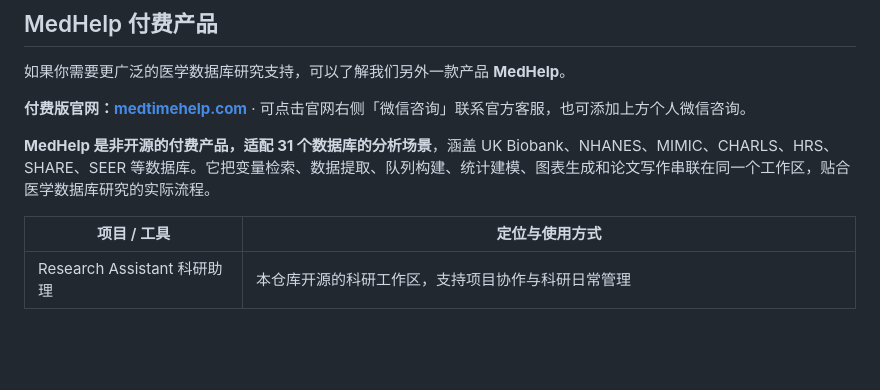
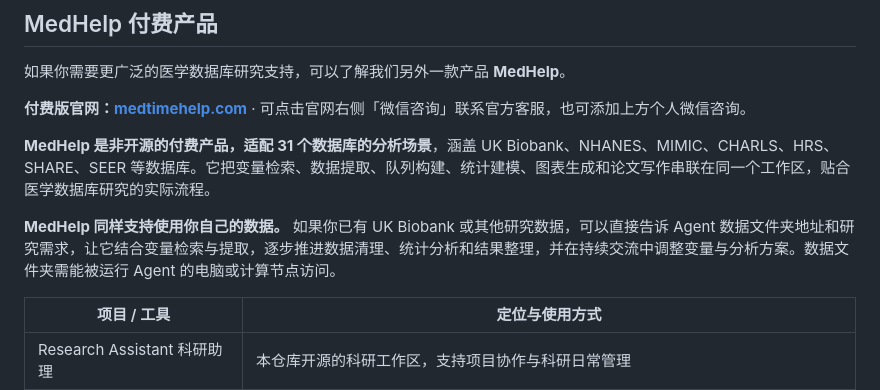
Before and after one commit to MedTiLab/Research-Assistant, a Markdown page: README.md, the part around the change. Drawn GitHub-style; blank space fills up the shorter version.

Commit message:
docs: clarify paid MedHelp also supports user-provided data

```diff
--- a/README.md
+++ b/README.md
@@ -51,6 +51,8 @@ Research Assistant 是面向研究生和科研人员的**开源 AI 科研助理*
 **付费版官网：[medtimehelp.com](https://medtimehelp.com/)** · 可点击官网右侧「微信咨询」联系官方客服，也可添加上方个人微信咨询。
 
 **MedHelp 是非开源的付费产品，适配 31 个数据库的分析场景**，涵盖 UK Biobank、NHANES、MIMIC、CHARLS、HRS、SHARE、SEER 等数据库。它把变量检索、数据提取、队列构建、统计建模、图表生成和论文写作串联在同一个工作区，贴合医学数据库研究的实际流程。
+
+**MedHelp 同样支持使用你自己的数据。** 如果你已有 UK Biobank 或其他研究数据，可以直接告诉 Agent 数据文件夹地址和研究需求，让它结合变量检索与提取，逐步推进数据清理、统计分析和结果整理，并在持续交流中调整变量与分析方案。数据文件夹需能被运行 Agent 的电脑或计算节点访问。
 
 | 项目 / 工具 | 定位与使用方式 |
 | --- | --- |
```
Also changed, not shown: README.zh-CN.md (+2 -0 lines).
